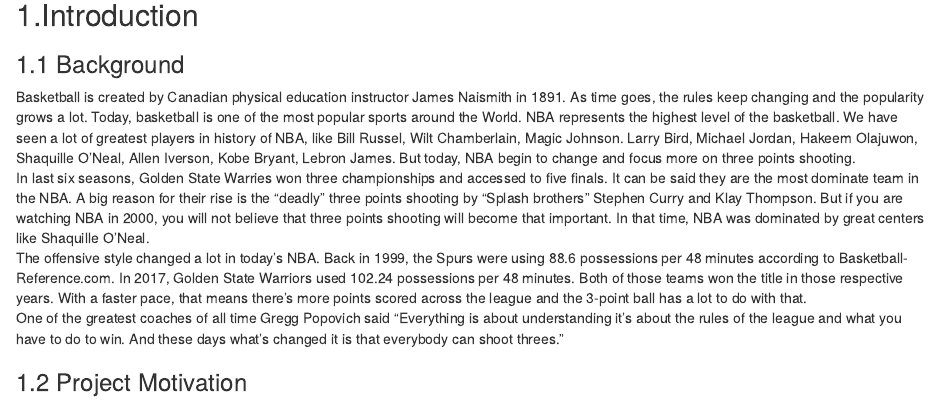
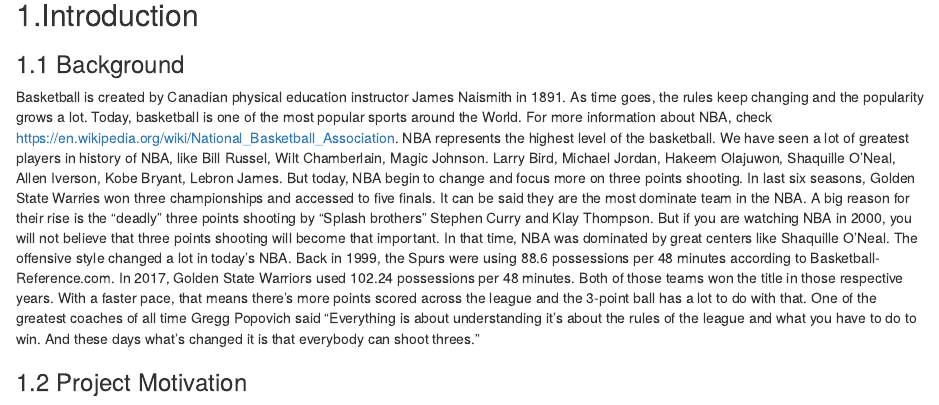
Before and after one commit to h-tu/cs320final, an R Markdown document (final_project.Rmd): the page in a window 1100 px wide, from 870 px down. Rendered offline with R 4.5, knitr and Pandoc, with nearby package versions.

Commit message:
Update final_project.Rmd

```diff
--- a/final_project.Rmd
+++ b/final_project.Rmd
@@ -34,9 +34,9 @@
 
 ## 1.Introduction
 ### 1.1 Background
-Basketball is created by Canadian physical education instructor James Naismith in 1891. As time goes, the rules keep changing and the popularity grows a lot. Today, basketball is one of the most popular sports around the World. NBA represents the highest level of the basketball. We have seen a lot of greatest players in history of NBA, like Bill Russel, Wilt Chamberlain, Magic Johnson. Larry Bird, Michael Jordan, Hakeem Olajuwon, Shaquille O'Neal, Allen Iverson, Kobe Bryant, Lebron James. But today, NBA begin to change and focus more on three points shooting.<br>
-In last six seasons, Golden State Warries won three championships and accessed to five finals. It can be said they are the most dominate team in the NBA. A big reason for their rise is the “deadly” three points shooting by “Splash brothers” Stephen Curry and Klay Thompson. But if you are watching NBA in 2000, you will not believe that three points shooting will become that important. In that time, NBA was dominated by great centers like Shaquille O'Neal. <br>
-The offensive style changed a lot in today’s NBA. Back in 1999, the Spurs were using 88.6 possessions per 48 minutes according to Basketball-Reference.com. In 2017, Golden State Warriors used 102.24 possessions per 48 minutes. Both of those teams won the title in those respective years. With a faster pace, that means there’s more points scored across the league and the 3-point ball has a lot to do with that. <br>
+Basketball is created by Canadian physical education instructor James Naismith in 1891. As time goes, the rules keep changing and the popularity grows a lot. Today, basketball is one of the most popular sports around the World. For more information about NBA, check https://en.wikipedia.org/wiki/National_Basketball_Association. NBA represents the highest level of the basketball. We have seen a lot of greatest players in history of NBA, like Bill Russel, Wilt Chamberlain, Magic Johnson. Larry Bird, Michael Jordan, Hakeem Olajuwon, Shaquille O’Neal, Allen Iverson, Kobe Bryant, Lebron James. But today, NBA begin to change and focus more on three points shooting.
+In last six seasons, Golden State Warries won three championships and accessed to five finals. It can be said they are the most dominate team in the NBA. A big reason for their rise is the “deadly” three points shooting by “Splash brothers” Stephen Curry and Klay Thompson. But if you are watching NBA in 2000, you will not believe that three points shooting will become that important. In that time, NBA was dominated by great centers like Shaquille O’Neal.
+The offensive style changed a lot in today’s NBA. Back in 1999, the Spurs were using 88.6 possessions per 48 minutes according to Basketball-Reference.com. In 2017, Golden State Warriors used 102.24 possessions per 48 minutes. Both of those teams won the title in those respective years. With a faster pace, that means there’s more points scored across the league and the 3-point ball has a lot to do with that.
 One of the greatest coaches of all time Gregg Popovich said “Everything is about understanding it’s about the rules of the league and what you have to do to win. And these days what’s changed it is that everybody can shoot threes.”
 
 ### 1.2 Project Motivation
```
